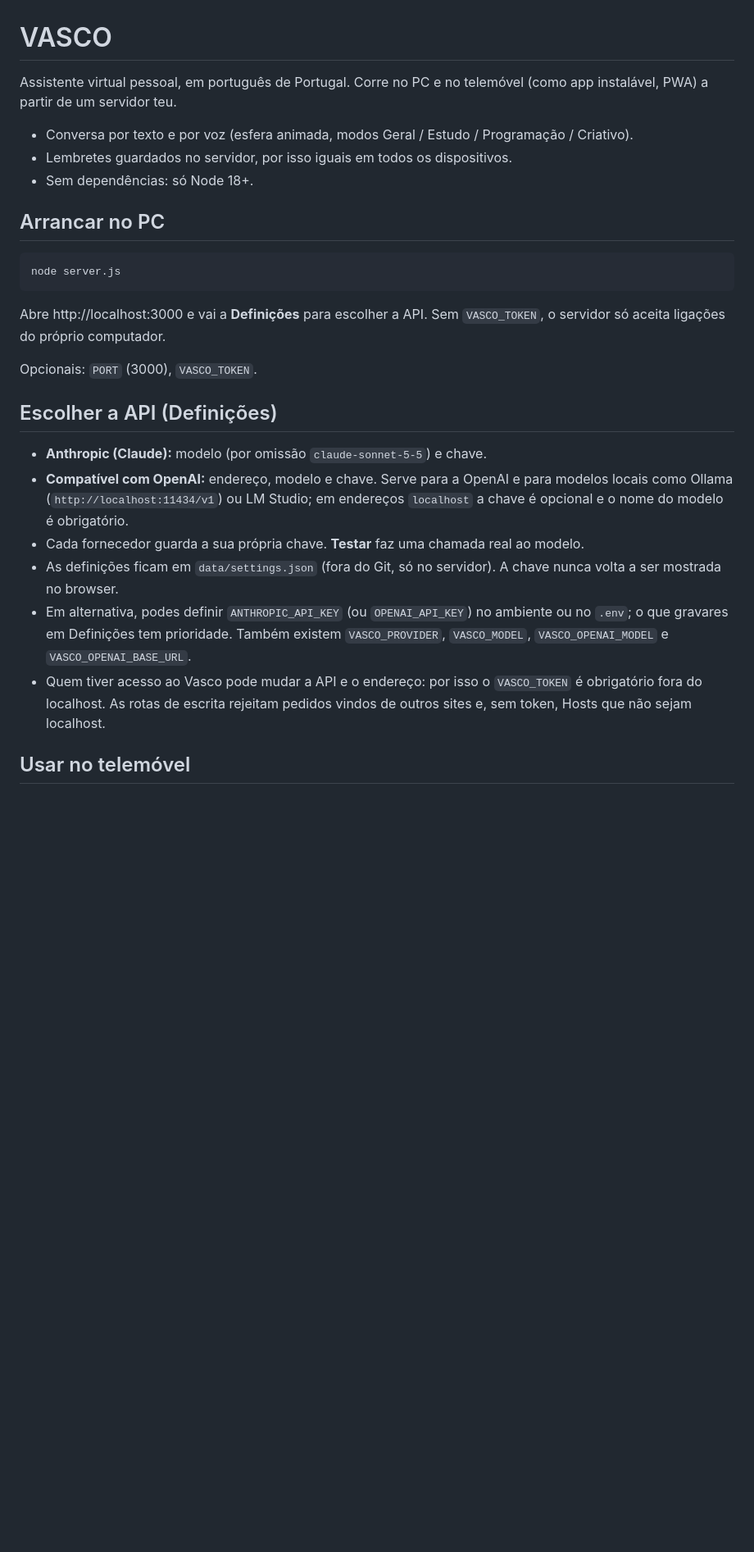
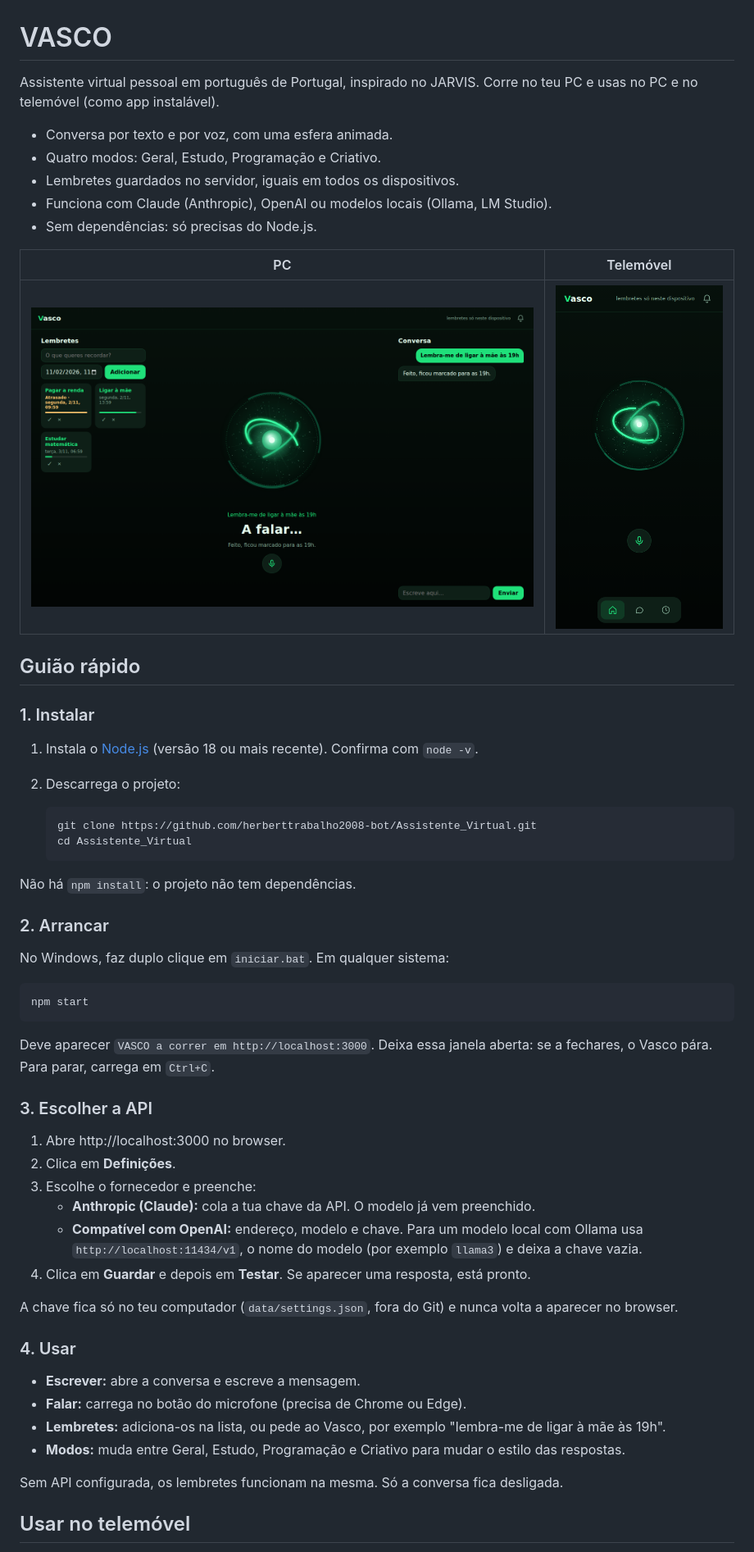
Before and after one commit to herberttrabalho2008-bot/Assistente_Virtual, a Markdown page: README.md, the part around one of its changes. Shown at 82% size. Rendered like a GitHub page; blank space fills up the shorter version.

````diff
--- a/README.md
+++ b/README.md
@@ -1,29 +1,60 @@
 # VASCO
 
-Assistente virtual pessoal, em português de Portugal. Corre no PC e no telemóvel (como app instalável, PWA) a partir de um servidor teu.
+Assistente virtual pessoal em português de Portugal, inspirado no JARVIS. Corre no teu PC e usas no PC e no telemóvel (como app instalável).
 
-- Conversa por texto e por voz (esfera animada, modos Geral / Estudo / Programação / Criativo).
-- Lembretes guardados no servidor, por isso iguais em todos os dispositivos.
-- Sem dependências: só Node 18+.
+- Conversa por texto e por voz, com uma esfera animada.
+- Quatro modos: Geral, Estudo, Programação e Criativo.
+- Lembretes guardados no servidor, iguais em todos os dispositivos.
+- Funciona com Claude (Anthropic), OpenAI ou modelos locais (Ollama, LM Studio).
+- Sem dependências: só precisas do Node.js.
 
-## Arrancar no PC
+| PC | Telemóvel |
+| --- | --- |
+| ![VASCO no PC](docs/ecra-pc.png) | ![VASCO no telemóvel](docs/ecra-telemovel.png) |
+
+## Guião rápido
+
+### 1. Instalar
+
+1. Instala o [Node.js](https://nodejs.org) (versão 18 ou mais recente). Confirma com `node -v`.
+2. Descarrega o projeto:
+
+   ```bash
+   git clone https://github.com/herberttrabalho2008-bot/Assistente_Virtual.git
+   cd Assistente_Virtual
+   ```
+
+Não há `npm install`: o projeto não tem dependências.
+
+### 2. Arrancar
+
+No Windows, faz duplo clique em `iniciar.bat`. Em qualquer sistema:
 
 ```bash
-node server.js
+npm start
 ```
 
-Abre http://localhost:3000 e vai a **Definições** para escolher a API. Sem `VASCO_TOKEN`, o servidor só aceita ligações do próprio computador.
+Deve aparecer `VASCO a correr em http://localhost:3000`. Deixa essa janela aberta: se a fechares, o Vasco pára. Para parar, carrega em `Ctrl+C`.
 
-Opcionais: `PORT` (3000), `VASCO_TOKEN`.
+### 3. Escolher a API
 
-## Escolher a API (Definições)
+1. Abre http://localhost:3000 no browser.
+2. Clica em **Definições**.
+3. Escolhe o fornecedor e preenche:
+   - **Anthropic (Claude):** cola a tua chave da API. O modelo já vem preenchido.
+   - **Compatível com OpenAI:** endereço, modelo e chave. Para um modelo local com Ollama usa `http://localhost:11434/v1`, o nome do modelo (por exemplo `llama3`) e deixa a chave vazia.
+4. Clica em **Guardar** e depois em **Testar**. Se aparecer uma resposta, está pronto.
 
-- **Anthropic (Claude):** modelo (por omissão `claude-sonnet-5-5`) e chave.
-- **Compatível com OpenAI:** endereço, modelo e chave. Serve para a OpenAI e para modelos locais como Ollama (`http://localhost:11434/v1`) ou LM Studio; em endereços `localhost` a chave é opcional e o nome do modelo é obrigatório.
-- Cada fornecedor guarda a sua própria chave. **Testar** faz uma chamada real ao modelo.
-- As definições ficam em `data/settings.json` (fora do Git, só no servidor). A chave nunca volta a ser mostrada no browser.
-- Em alternativa, podes definir `ANTHROPIC_API_KEY` (ou `OPENAI_API_KEY`) no ambiente ou no `.env`; o que gravares em Definições tem prioridade. Também existem `VASCO_PROVIDER`, `VASCO_MODEL`, `VASCO_OPENAI_MODEL` e `VASCO_OPENAI_BASE_URL`.
-- Quem tiver acesso ao Vasco pode mudar a API e o endereço: por isso o `VASCO_TOKEN` é obrigatório fora do localhost. As rotas de escrita rejeitam pedidos vindos de outros sites e, sem token, Hosts que não sejam localhost.
+A chave fica só no teu computador (`data/settings.json`, fora do Git) e nunca volta a aparecer no browser.
+
+### 4. Usar
+
+- **Escrever:** abre a conversa e escreve a mensagem.
+- **Falar:** carrega no botão do microfone (precisa de Chrome ou Edge).
+- **Lembretes:** adiciona-os na lista, ou pede ao Vasco, por exemplo "lembra-me de ligar à mãe às 19h".
+- **Modos:** muda entre Geral, Estudo, Programação e Criativo para mudar o estilo das respostas.
+
+Sem API configurada, os lembretes funcionam na mesma. Só a conversa fica desligada.
 
 ## Usar no telemóvel
 
````
Also changed, not shown: other parts of README.md (+61 -30 lines), docs/ecra-pc.png (renamed from vasco-design-pc.png), docs/ecra-telemovel.png (renamed from vasco-design-telemovel.png), 1 other file.
